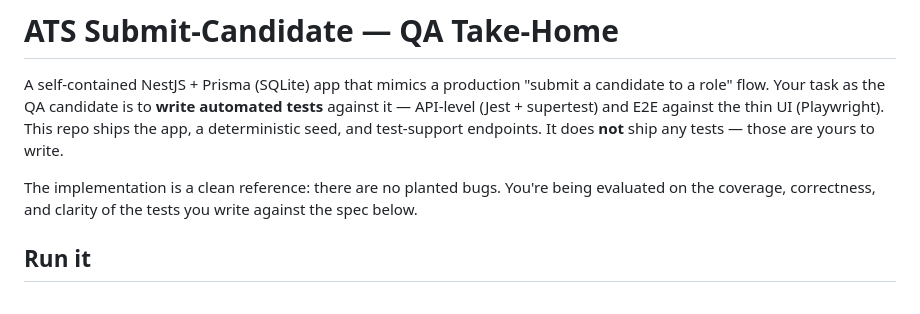
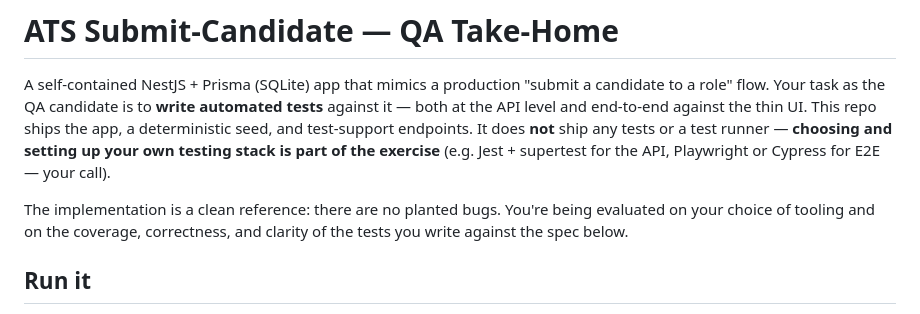
Before and after one commit to ContrarioAI/qa-take-home, a Markdown page: README.md, the part around the change. Rendered like a GitHub page.

Commit message:
Clarify in README that choosing the test stack is the candidate's task
Co-Authored-By: Claude Opus 4.8 (1M context) <noreply@anthropic.com>

```diff
--- a/README.md
+++ b/README.md
@@ -2,13 +2,15 @@
 
 A self-contained NestJS + Prisma (SQLite) app that mimics a production "submit a
 candidate to a role" flow. Your task as the QA candidate is to **write automated
-tests** against it — API-level (Jest + supertest) and E2E against the thin UI
-(Playwright). This repo ships the app, a deterministic seed, and test-support
-endpoints. It does **not** ship any tests — those are yours to write.
+tests** against it — both at the API level and end-to-end against the thin UI.
+This repo ships the app, a deterministic seed, and test-support endpoints. It does
+**not** ship any tests or a test runner — **choosing and setting up your own
+testing stack is part of the exercise** (e.g. Jest + supertest for the API,
+Playwright or Cypress for E2E — your call).
 
 The implementation is a clean reference: there are no planted bugs. You're being
-evaluated on the coverage, correctness, and clarity of the tests you write against
-the spec below.
+evaluated on your choice of tooling and on the coverage, correctness, and clarity
+of the tests you write against the spec below.
 
 ## Run it
 
```
